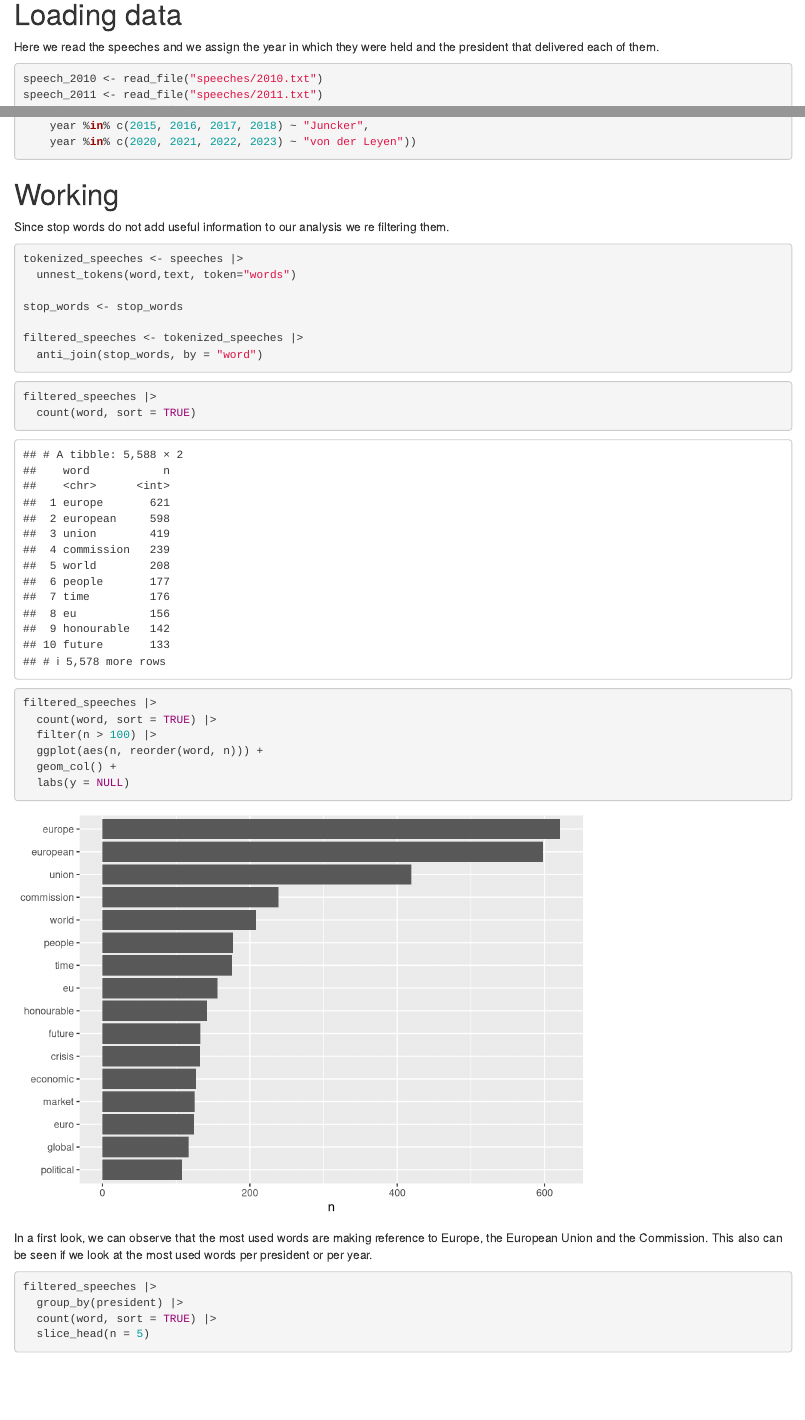
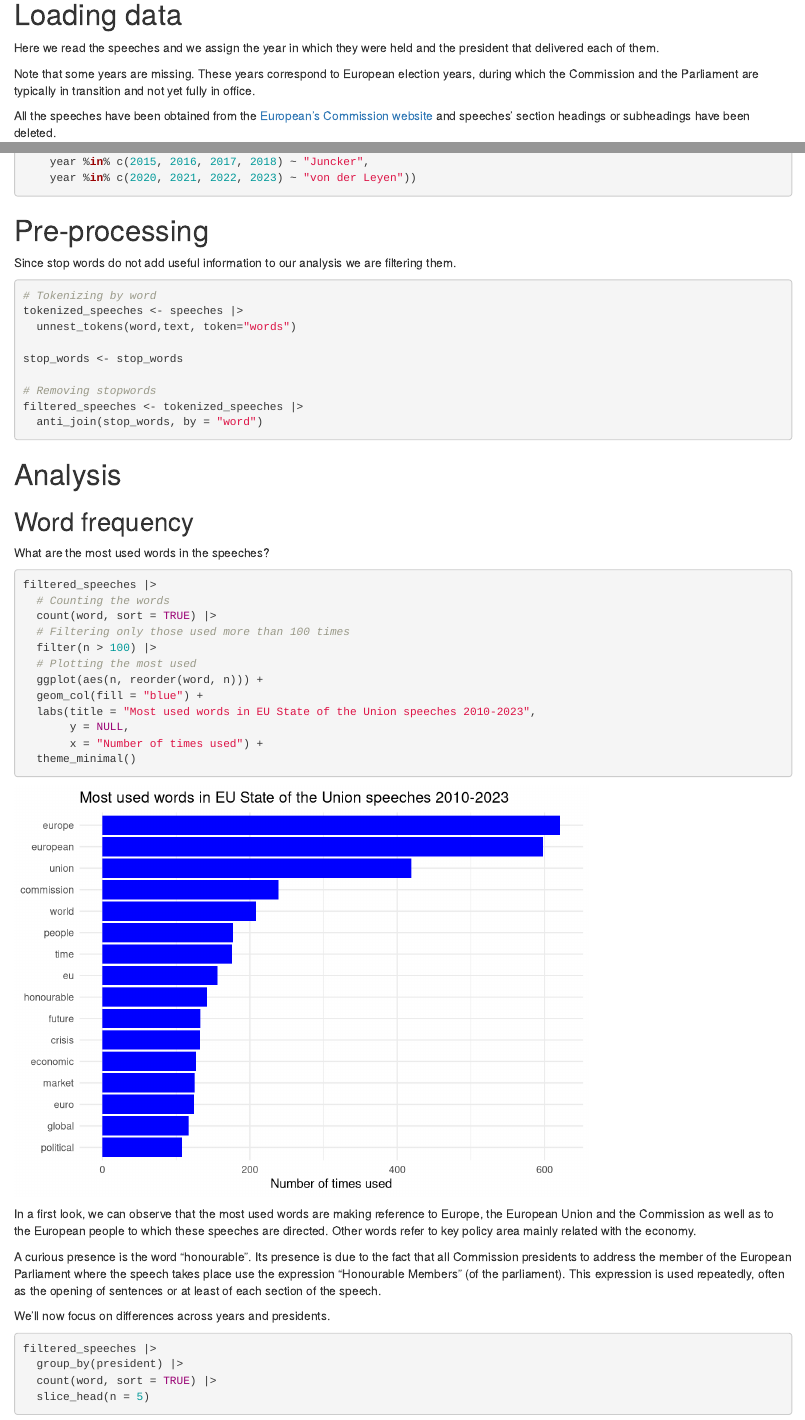
Before and after one commit to parolidiego/EU-state-of-the-union, an R Markdown document (EU-state-of-the-union.Rmd): the page in a window 1100 px wide, from 1220 px down before the commit and from 1430 px down after it, so that both start at the same text, and a second part further down, joined at a grey line. Rendered offline with R 4.5, knitr and Pandoc, with nearby package versions; code that draws random numbers runs with fixed seeds of ours; some code elsewhere in the file could not run offline.

Commit message:
refinments and comments

````diff
--- a/EU-state-of-the-union.Rmd
+++ b/EU-state-of-the-union.Rmd
@@ -32,3 +46,6 @@ Here we read the speeches and we assign the year in which they were held and the
+Note that some years are missing. These years correspond to European election years, during which the Commission and the Parliament are typically in transition and not yet fully in office.
+
+All the speeches have been obtained from the [European's Commission website](https://state-of-the-union.ec.europa.eu/index_en) and speeches' section headings or subheadings have been deleted.
 
 ```{r}
 speech_2010 <- read_file("speeches/2010.txt")
@@ -58,34 +75,48 @@ speeches <- speeches |>
     year %in% c(2020, 2021, 2022, 2023) ~ "von der Leyen"))
 ```
 
-# Working
+# Pre-processing
 
-Since stop words do not add useful information to our analysis we re filtering them.
+Since stop words do not add useful information to our analysis we are filtering them.
 
 ```{r}
+# Tokenizing by word
 tokenized_speeches <- speeches |>
   unnest_tokens(word,text, token="words")
 
 stop_words <- stop_words
 
+# Removing stopwords
 filtered_speeches <- tokenized_speeches |>
   anti_join(stop_words, by = "word")
 ```
 
+# Analysis
+
+## Word frequency
+
+What are the most used words in the speeches?
 
 ```{r}
 filtered_speeches |>
-  count(word, sort = TRUE)
-
-filtered_speeches |>
+  # Counting the words
   count(word, sort = TRUE) |>
+  # Filtering only those used more than 100 times
   filter(n > 100) |>
+  # Plotting the most used
   ggplot(aes(n, reorder(word, n))) +
-  geom_col() +
-  labs(y = NULL)
+  geom_col(fill = "blue") +
+  labs(title = "Most used words in EU State of the Union speeches 2010-2023",
+       y = NULL,
+       x = "Number of times used") +
+  theme_minimal()
 ```
 
-In a first look, we can observe that the most used words are making reference to Europe, the European Union and the Commission. This also can be seen if we look at the most used words per president or per year.
+In a first look, we can observe that the most used words are making reference to Europe, the European Union and the Commission as well as to the European people to which these speeches are directed. Other words refer to key policy area mainly related with the economy.
+
+A curious presence is the word "honourable". Its presence is due to the fact that all Commission presidents to address the member of the European Parliament where the speech takes place use the expression "Honourable Members" (of the parliament). This expression is used repeatedly, often as the opening of sentences or at least of each section of the speech.
+
+We'll now focus on differences across years and presidents.
 
 ```{r}
 filtered_speeches |>
````
Also changed, not shown: EU-state-of-the-union.Rmd (62 more changed lines).
